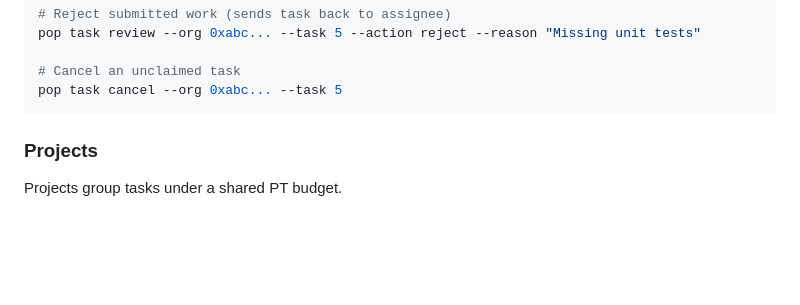
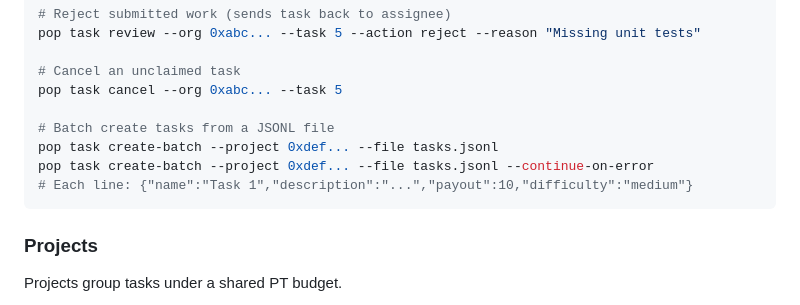
Before and after one commit to PerpetualOrganizationArchitect/poa-cli, a Markdown page: README.md, the part around one of its changes. GitHub-like rendering; blank space fills up the shorter version.

````diff
--- a/README.md
+++ b/README.md
@@ -137,6 +137,11 @@ pop task review --org 0xabc... --task 5 --action reject --reason "Missing unit t
 
 # Cancel an unclaimed task
 pop task cancel --org 0xabc... --task 5
+
+# Batch create tasks from a JSONL file
+pop task create-batch --project 0xdef... --file tasks.jsonl
+pop task create-batch --project 0xdef... --file tasks.jsonl --continue-on-error
+# Each line: {"name":"Task 1","description":"...","payout":10,"difficulty":"medium"}
 ```
 
 ### Projects
````
Also changed, not shown: other parts of README.md (+120 -7 lines).
